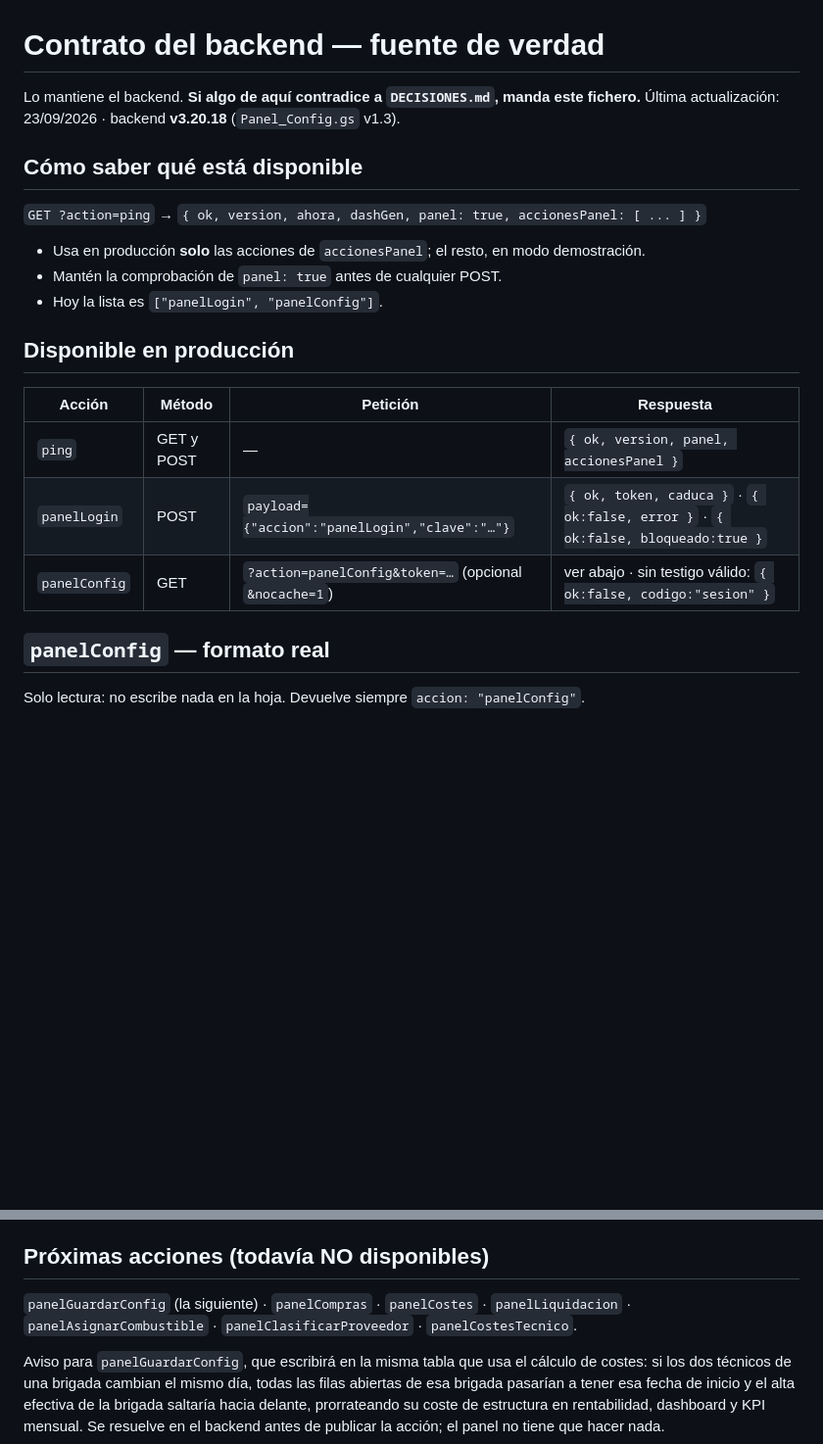
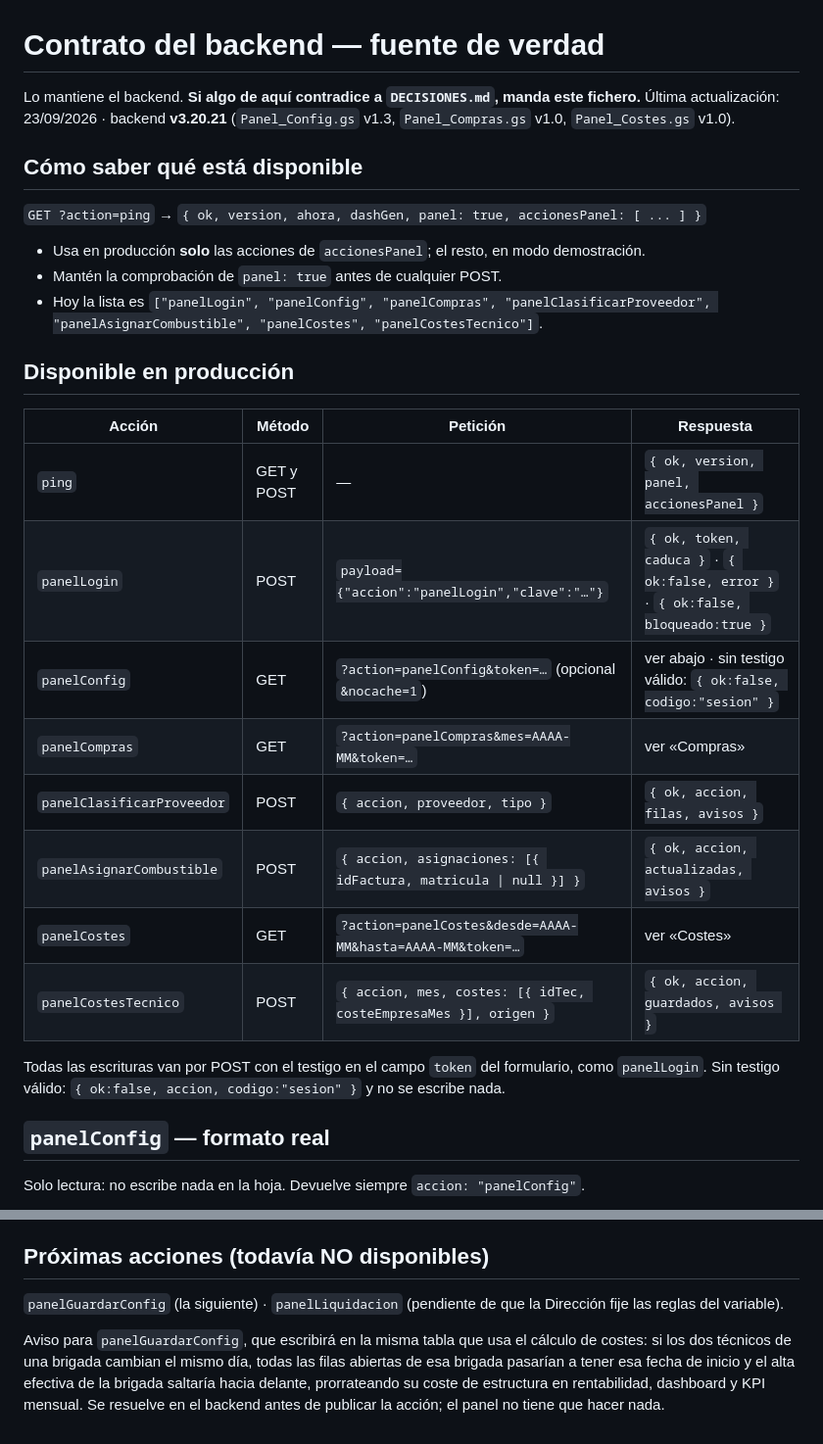
Before and after one commit to instalacionesbufala-hue/panel, a Markdown page: BACKEND.md, 2 parts joined by grey strips. Shown at 98% size. Drawn GitHub-style; blank space fills up the shorter version.

```diff
--- a/BACKEND.md
+++ b/BACKEND.md
@@ -1,7 +1,7 @@
 # Contrato del backend — fuente de verdad
 
 Lo mantiene el backend. **Si algo de aquí contradice a `DECISIONES.md`, manda este fichero.**
-Última actualización: 23/09/2026 · backend **v3.20.18** (`Panel_Config.gs` v1.3).
+Última actualización: 23/09/2026 · backend **v3.20.21** (`Panel_Config.gs` v1.3, `Panel_Compras.gs` v1.0, `Panel_Costes.gs` v1.0).
 
 ## Cómo saber qué está disponible
 
@@ -9,7 +9,7 @@ Lo mantiene el backend. **Si algo de aquí contradice a `DECISIONES.md`, manda e
 
 - Usa en producción **solo** las acciones de `accionesPanel`; el resto, en modo demostración.
 - Mantén la comprobación de `panel: true` antes de cualquier POST.
-- Hoy la lista es `["panelLogin", "panelConfig"]`.
+- Hoy la lista es `["panelLogin", "panelConfig", "panelCompras", "panelClasificarProveedor", "panelAsignarCombustible", "panelCostes", "panelCostesTecnico"]`.
 
 ## Disponible en producción
 
@@ -18,6 +18,13 @@ Lo mantiene el backend. **Si algo de aquí contradice a `DECISIONES.md`, manda e
 | `ping` | GET y POST | — | `{ ok, version, panel, accionesPanel }` |
 | `panelLogin` | POST | `payload={"accion":"panelLogin","clave":"…"}` | `{ ok, token, caduca }` · `{ ok:false, error }` · `{ ok:false, bloqueado:true }` |
 | `panelConfig` | GET | `?action=panelConfig&token=…` (opcional `&nocache=1`) | ver abajo · sin testigo válido: `{ ok:false, codigo:"sesion" }` |
+| `panelCompras` | GET | `?action=panelCompras&mes=AAAA-MM&token=…` | ver «Compras» |
+| `panelClasificarProveedor` | POST | `{ accion, proveedor, tipo }` | `{ ok, accion, filas, avisos }` |
+| `panelAsignarCombustible` | POST | `{ accion, asignaciones: [{ idFactura, matricula \| null }] }` | `{ ok, accion, actualizadas, avisos }` |
+| `panelCostes` | GET | `?action=panelCostes&desde=AAAA-MM&hasta=AAAA-MM&token=…` | ver «Costes» |
+| `panelCostesTecnico` | POST | `{ accion, mes, costes: [{ idTec, costeEmpresaMes }], origen }` | `{ ok, accion, guardados, avisos }` |
+
+Todas las escrituras van por POST con el testigo en el campo `token` del formulario, como `panelLogin`. Sin testigo válido: `{ ok:false, accion, codigo:"sesion" }` y no se escribe nada.
 
 ## `panelConfig` — formato real
 
@@ -125,6 +184,6 @@ Enviar la fila de vehículo cuando no hacía falta no rompe nada: el backend la
 
 ## Próximas acciones (todavía NO disponibles)
 
-`panelGuardarConfig` (la siguiente) · `panelCompras` · `panelCostes` · `panelLiquidacion` · `panelAsignarCombustible` · `panelClasificarProveedor` · `panelCostesTecnico`.
+`panelGuardarConfig` (la siguiente) · `panelLiquidacion` (pendiente de que la Dirección fije las reglas del variable).
 
 Aviso para `panelGuardarConfig`, que escribirá en la misma tabla que usa el cálculo de costes: si los dos técnicos de una brigada cambian el mismo día, todas las filas abiertas de esa brigada pasarían a tener esa fecha de inicio y el alta efectiva de la brigada saltaría hacia delante, prorrateando su coste de estructura en rentabilidad, dashboard y KPI mensual. Se resuelve en el backend antes de publicar la acción; el panel no tiene que hacer nada.
```
Also changed, not shown: other parts of BACKEND.md (+52 -0 lines).
